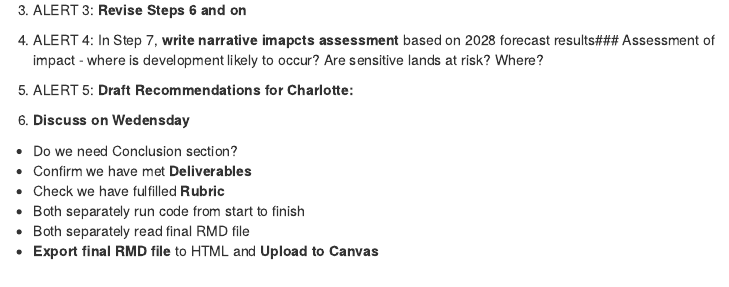
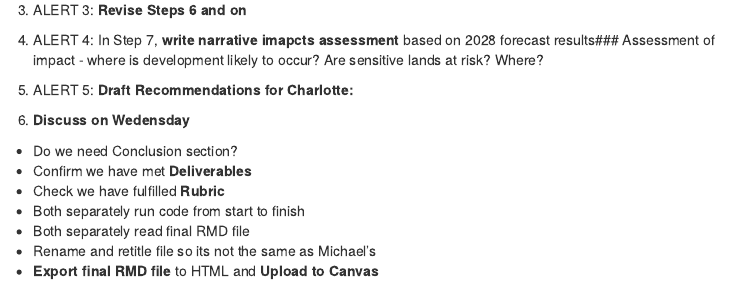
Before and after one commit to austinrs25/CPLN-Urban-Growth-Modeling, an R Markdown document (urban_growth_modeling_2025.Rmd): the page in a window 1100 px wide, from 15460 px down. Rendered offline with R 4.5, knitr and Pandoc, with nearby package versions; some code elsewhere in the file could not run offline; menus at the side of the page are left out.

Commit message:
Update urban_growth_modeling_2025.Rmd

```diff
--- a/urban_growth_modeling_2025.Rmd
+++ b/urban_growth_modeling_2025.Rmd
@@ -1201,4 +1201,5 @@ This report is completed as an assignment for the University of Pennsylvania's S
 -   Check we have fulfilled **Rubric**
 -   Both separately run code from start to finish
 -   Both separately read final RMD file
+-   Rename and retitle file so its not the same as Michael's
 -   **Export final RMD file** to HTML and **Upload to Canvas**
```
